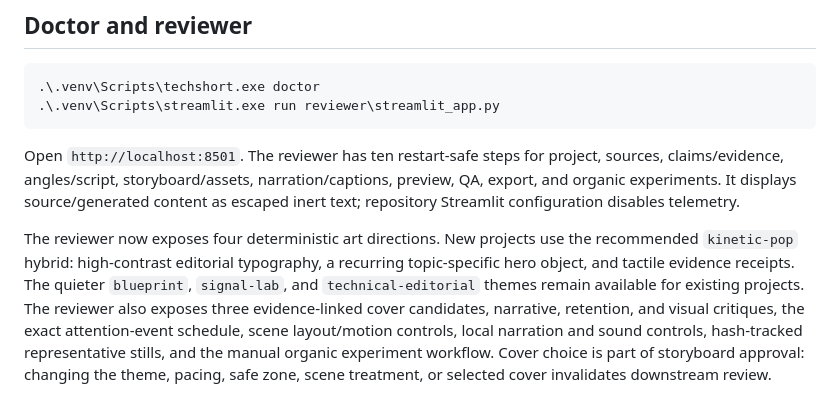
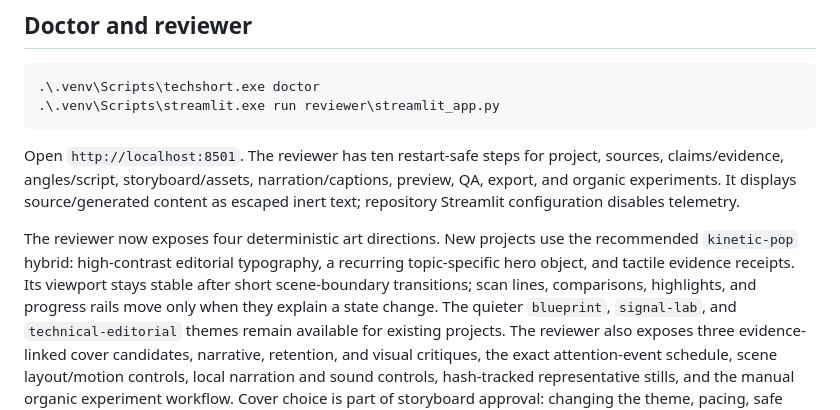
Before and after one commit to j-rusnak/explanation-automation, a Markdown page: README.md, the part around the change. GitHub-like rendering.

Commit message:
docs: require stable semantic short-form motion

```diff
--- a/README.md
+++ b/README.md
@@ -70,7 +70,9 @@ Open `http://localhost:8501`. The reviewer has ten restart-safe steps for projec
 
 The reviewer now exposes four deterministic art directions. New projects use the recommended
 `kinetic-pop` hybrid: high-contrast editorial typography, a recurring topic-specific hero object,
-and tactile evidence receipts. The quieter `blueprint`, `signal-lab`, and
+and tactile evidence receipts. Its viewport stays stable after short scene-boundary transitions;
+scan lines, comparisons, highlights, and progress rails move only when they explain a state change.
+The quieter `blueprint`, `signal-lab`, and
 `technical-editorial` themes remain available for existing projects. The reviewer also exposes
 three evidence-linked cover candidates, narrative, retention, and visual critiques, the exact
 attention-event schedule, scene layout/motion controls, local narration and sound controls,
```
Also changed, not shown: AGENTS.md (+1 -0 lines), docs/ARCHITECTURE.md (+7 -4 lines).
